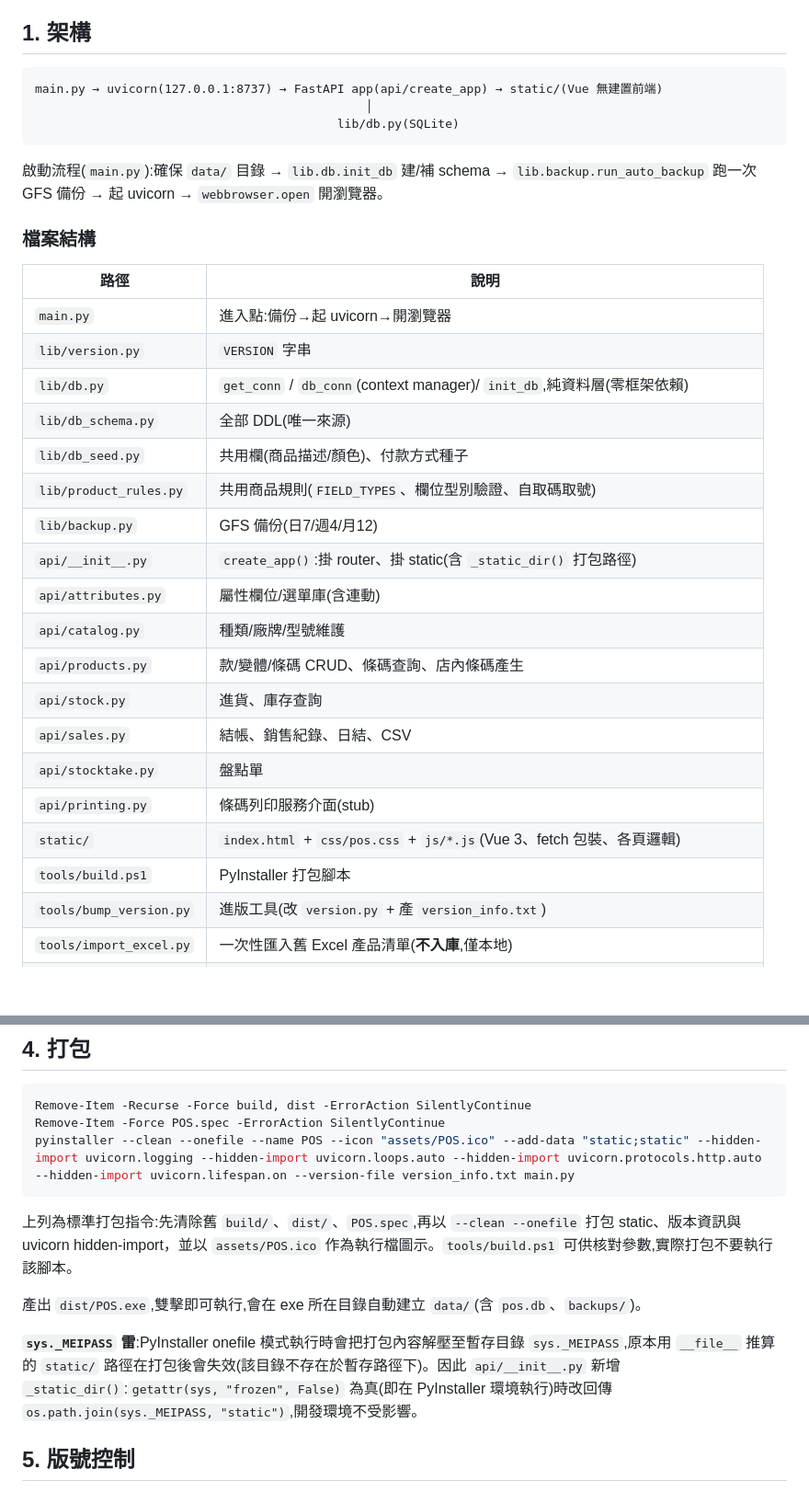
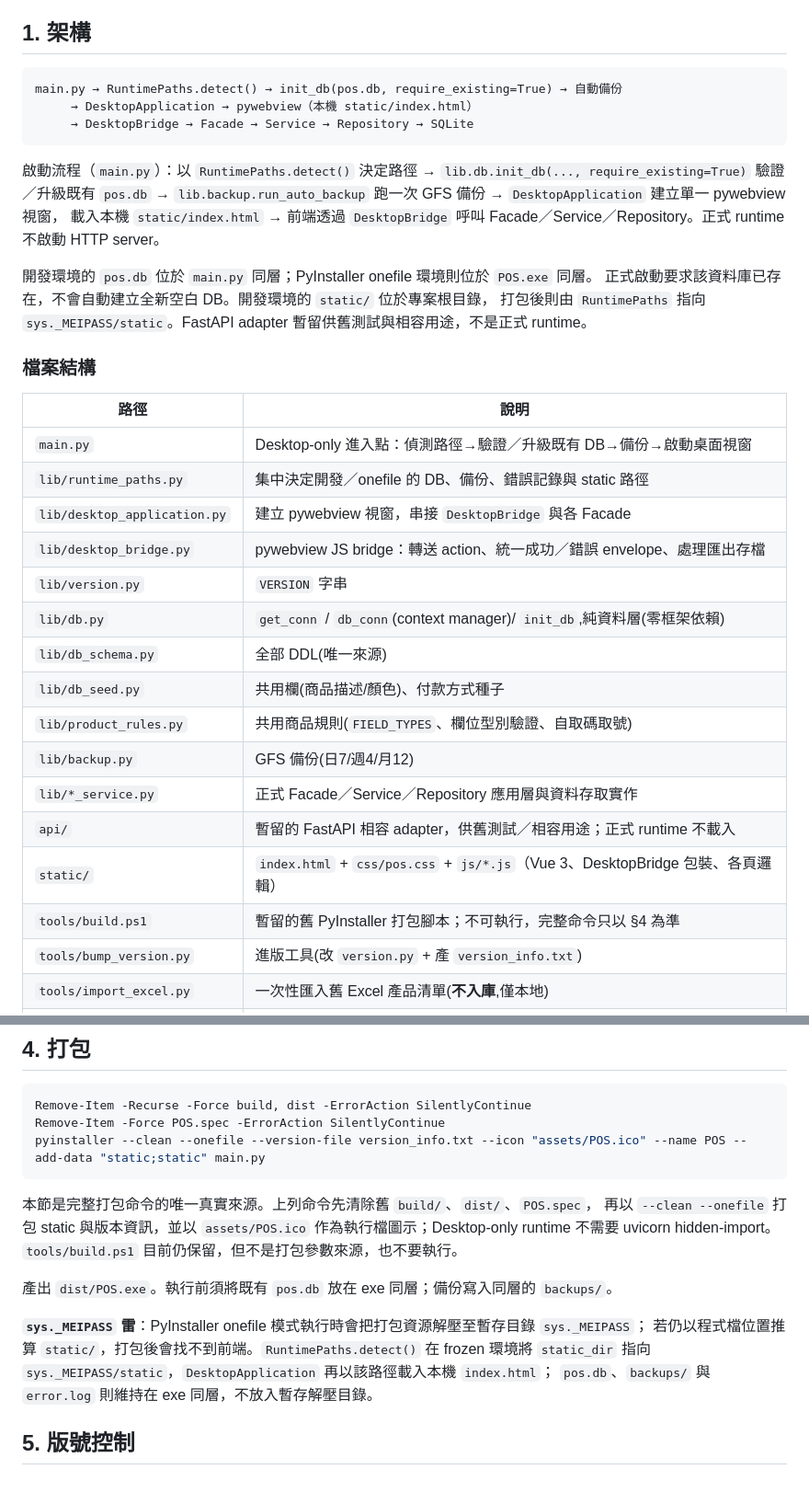
Before and after one commit to jerrygskk/POS, a Markdown page: DEVELOPER.md, 2 parts joined by grey strips. Shown at 92% size. Drawn GitHub-style; blank space fills up the shorter version.

Commit message:
docs: 修正 Desktop-only 架構並確立打包唯一來源
- 將正式啟動流程改為 RuntimePaths、pywebview、DesktopBridge 與應用層架構
- 補齊既有資料庫、onefile 資源與執行檔同層路徑規則
- 將 DEVELOPER §4 收斂為不含 uvicorn hidden-import 的唯一完整打包命令
- 明確區分暫留 FastAPI adapter、HTTP preview 與正式 Desktop runtime
- 驗證：git diff --check 通過；完整測試 453 項通過
- 相容性：僅修改文件，不影響 DB schema 與 runtime 行為

````diff
--- a/DEVELOPER.md
+++ b/DEVELOPER.md
@@ -5,35 +5,38 @@
 ## 1. 架構
 
 ```
-main.py → uvicorn(127.0.0.1:8737) → FastAPI app(api/create_app) → static/(Vue 無建置前端)
-                                              │
-                                          lib/db.py(SQLite)
+main.py → RuntimePaths.detect() → init_db(pos.db, require_existing=True) → 自動備份
+     → DesktopApplication → pywebview（本機 static/index.html）
+     → DesktopBridge → Facade → Service → Repository → SQLite
 ```
 
-啟動流程(`main.py`):確保 `data/` 目錄 → `lib.db.init_db` 建/補 schema →
-`lib.backup.run_auto_backup` 跑一次 GFS 備份 → 起 uvicorn → `webbrowser.open` 開瀏覽器。
+啟動流程（`main.py`）：以 `RuntimePaths.detect()` 決定路徑 →
+`lib.db.init_db(..., require_existing=True)` 驗證／升級既有 `pos.db` →
+`lib.backup.run_auto_backup` 跑一次 GFS 備份 → `DesktopApplication` 建立單一 pywebview 視窗，
+載入本機 `static/index.html` → 前端透過 `DesktopBridge` 呼叫 Facade／Service／Repository。正式 runtime 不啟動 HTTP server。
+
+開發環境的 `pos.db` 位於 `main.py` 同層；PyInstaller onefile 環境則位於 `POS.exe` 同層。
+正式啟動要求該資料庫已存在，不會自動建立全新空白 DB。開發環境的 `static/` 位於專案根目錄，
+打包後則由 `RuntimePaths` 指向 `sys._MEIPASS/static`。FastAPI adapter 暫留供舊測試與相容用途，不是正式 runtime。
 
 ### 檔案結構
 
 | 路徑 | 說明 |
 |---|---|
-| `main.py` | 進入點:備份→起 uvicorn→開瀏覽器 |
+| `main.py` | Desktop-only 進入點：偵測路徑→驗證／升級既有 DB→備份→啟動桌面視窗 |
+| `lib/runtime_paths.py` | 集中決定開發／onefile 的 DB、備份、錯誤記錄與 static 路徑 |
+| `lib/desktop_application.py` | 建立 pywebview 視窗，串接 `DesktopBridge` 與各 Facade |
+| `lib/desktop_bridge.py` | pywebview JS bridge：轉送 action、統一成功／錯誤 envelope、處理匯出存檔 |
 | `lib/version.py` | `VERSION` 字串 |
 | `lib/db.py` | `get_conn` / `db_conn`(context manager)/ `init_db`,純資料層(零框架依賴) |
 | `lib/db_schema.py` | 全部 DDL(唯一來源) |
 | `lib/db_seed.py` | 共用欄(商品描述/顏色)、付款方式種子 |
 | `lib/product_rules.py` | 共用商品規則(`FIELD_TYPES`、欄位型別驗證、自取碼取號) |
 | `lib/backup.py` | GFS 備份(日7/週4/月12) |
-| `api/__init__.py` | `create_app()`:掛 router、掛 static(含 `_static_dir()` 打包路徑) |
-| `api/attributes.py` | 屬性欄位/選單庫(含連動) |
-| `api/catalog.py` | 種類/廠牌/型號維護 |
-| `api/products.py` | 款/變體/條碼 CRUD、條碼查詢、店內條碼產生 |
-| `api/stock.py` | 進貨、庫存查詢 |
-| `api/sales.py` | 結帳、銷售紀錄、日結、CSV |
-| `api/stocktake.py` | 盤點單 |
-| `api/printing.py` | 條碼列印服務介面(stub) |
-| `static/` | `index.html` + `css/pos.css` + `js/*.js`(Vue 3、fetch 包裝、各頁邏輯) |
-| `tools/build.ps1` | PyInstaller 打包腳本 |
+| `lib/*_service.py` | 正式 Facade／Service／Repository 應用層與資料存取實作 |
+| `api/` | 暫留的 FastAPI 相容 adapter，供舊測試／相容用途；正式 runtime 不載入 |
+| `static/` | `index.html` + `css/pos.css` + `js/*.js`（Vue 3、DesktopBridge 包裝、各頁邏輯） |
+| `tools/build.ps1` | 暫留的舊 PyInstaller 打包腳本；不可執行，完整命令只以 §4 為準 |
 | `tools/bump_version.py` | 進版工具(改 `version.py` + 產 `version_info.txt`) |
 | `tools/import_excel.py` | 一次性匯入舊 Excel 產品清單(**不入庫**,僅本地) |
 | `tests/` | 單元測試(`tests/base.py` 共用基底 `ApiTestCase`/`ConnTestCase` 與 fixture helper) |
@@ -85,14 +88,19 @@ python -m unittest discover -s tests
 ```powershell
 Remove-Item -Recurse -Force build, dist -ErrorAction SilentlyContinue
 Remove-Item -Force POS.spec -ErrorAction SilentlyContinue
-pyinstaller --clean --onefile --name POS --icon "assets/POS.ico" --add-data "static;static" --hidden-import uvicorn.logging --hidden-import uvicorn.loops.auto --hidden-import uvicorn.protocols.http.auto --hidden-import uvicorn.lifespan.on --version-file version_info.txt main.py
+pyinstaller --clean --onefile --version-file version_info.txt --icon "assets/POS.ico" --name POS --add-data "static;static" main.py
 ```
 
-上列為標準打包指令:先清除舊 `build/`、`dist/`、`POS.spec`,再以 `--clean --onefile` 打包 static、版本資訊與 uvicorn hidden-import，並以 `assets/POS.ico` 作為執行檔圖示。`tools/build.ps1` 可供核對參數,實際打包不要執行該腳本。
+本節是完整打包命令的唯一真實來源。上列命令先清除舊 `build/`、`dist/`、`POS.spec`，
+再以 `--clean --onefile` 打包 static 與版本資訊，並以 `assets/POS.ico` 作為執行檔圖示；Desktop-only runtime 不需要 uvicorn hidden-import。
+`tools/build.ps1` 目前仍保留，但不是打包參數來源，也不要執行。
 
-產出 `dist/POS.exe`,雙擊即可執行,會在 exe 所在目錄自動建立 `data/`(含 `pos.db`、`backups/`)。
+產出 `dist/POS.exe`。執行前須將既有 `pos.db` 放在 exe 同層；備份寫入同層的 `backups/`。
 
-**`sys._MEIPASS` 雷**:PyInstaller onefile 模式執行時會把打包內容解壓至暫存目錄 `sys._MEIPASS`,原本用 `__file__` 推算的 `static/` 路徑在打包後會失效(該目錄不存在於暫存路徑下)。因此 `api/__init__.py` 新增 `_static_dir()`:`getattr(sys, "frozen", False)` 為真(即在 PyInstaller 環境執行)時改回傳 `os.path.join(sys._MEIPASS, "static")`,開發環境不受影響。
+**`sys._MEIPASS` 雷**：PyInstaller onefile 模式執行時會把打包資源解壓至暫存目錄 `sys._MEIPASS`；
+若仍以程式檔位置推算 `static/`，打包後會找不到前端。`RuntimePaths.detect()` 在 frozen 環境將
+`static_dir` 指向 `sys._MEIPASS/static`，`DesktopApplication` 再以該路徑載入本機 `index.html`；
+`pos.db`、`backups/` 與 `error.log` 則維持在 exe 同層，不放入暫存解壓目錄。
 
 ## 5. 版號控制
 
````
Also changed, not shown: CLAUDE.md (+3 -3 lines), PITFALLS.md (+3 -3 lines).
